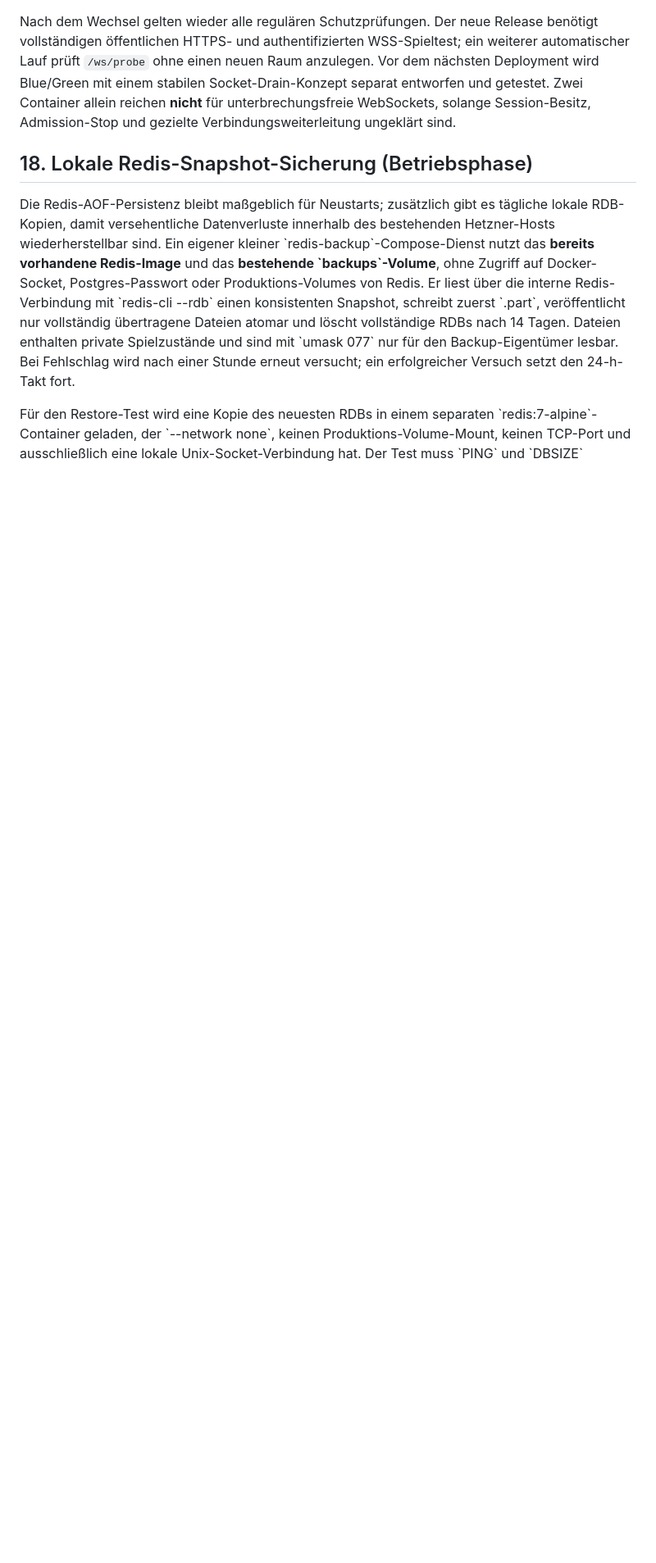
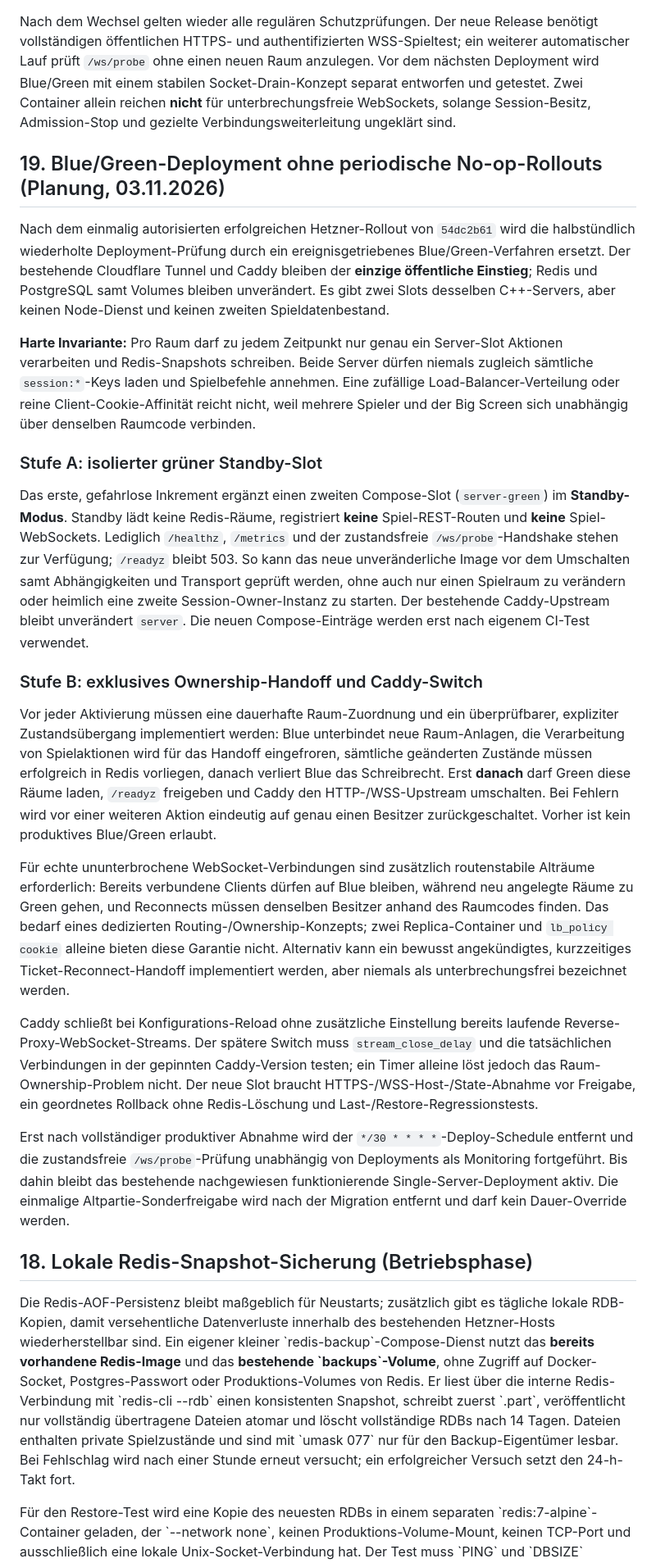
Before and after one commit to 0b-ivan/CAW, a Markdown page: docs/KONZEPT-CPP-BACKEND.md, the part around the change. Shown at 82% size. GitHub-like rendering; blank space fills up the shorter version.

Commit message:
docs: define single-owner blue-green deployment phases and socket handoff

```diff
--- a/docs/KONZEPT-CPP-BACKEND.md
+++ b/docs/KONZEPT-CPP-BACKEND.md
@@ -832,6 +832,72 @@ separat entworfen und getestet. Zwei Container allein reichen
 **nicht** für unterbrechungsfreie WebSockets, solange Session-Besitz,
 Admission-Stop und gezielte Verbindungsweiterleitung ungeklärt sind.
 
+## 19. Blue/Green-Deployment ohne periodische No-op-Rollouts (Planung, 03.11.2026)
+
+Nach dem einmalig autorisierten erfolgreichen Hetzner-Rollout von `54dc2b61`
+wird die halbstündlich wiederholte Deployment-Prüfung durch ein
+ereignisgetriebenes Blue/Green-Verfahren ersetzt. Der bestehende Cloudflare
+Tunnel und Caddy bleiben der **einzige öffentliche Einstieg**; Redis und
+PostgreSQL samt Volumes bleiben unverändert. Es gibt zwei Slots desselben
+C++-Servers, aber keinen Node-Dienst und keinen zweiten Spieldatenbestand.
+
+**Harte Invariante:** Pro Raum darf zu jedem Zeitpunkt nur genau ein
+Server-Slot Aktionen verarbeiten und Redis-Snapshots schreiben. Beide
+Server dürfen niemals zugleich sämtliche `session:*`-Keys laden und
+Spielbefehle annehmen. Eine zufällige Load-Balancer-Verteilung oder
+reine Client-Cookie-Affinität reicht nicht, weil mehrere Spieler und
+der Big Screen sich unabhängig über denselben Raumcode verbinden.
+
+### Stufe A: isolierter grüner Standby-Slot
+
+Das erste, gefahrlose Inkrement ergänzt einen zweiten Compose-Slot
+(`server-green`) im **Standby-Modus**. Standby lädt keine Redis-Räume,
+registriert **keine** Spiel-REST-Routen und **keine** Spiel-WebSockets.
+Lediglich `/healthz`, `/metrics` und der zustandsfreie
+`/ws/probe`-Handshake stehen zur Verfügung; `/readyz` bleibt 503.
+So kann das neue unveränderliche Image vor dem Umschalten samt
+Abhängigkeiten und Transport geprüft werden, ohne auch nur einen
+Spielraum zu verändern oder heimlich eine zweite Session-Owner-Instanz
+zu starten. Der bestehende Caddy-Upstream bleibt unverändert `server`.
+Die neuen Compose-Einträge werden erst nach eigenem CI-Test verwendet.
+
+### Stufe B: exklusives Ownership-Handoff und Caddy-Switch
+
+Vor jeder Aktivierung müssen eine dauerhafte Raum-Zuordnung und
+ein überprüfbarer, expliziter Zustandsübergang implementiert werden:
+Blue unterbindet neue Raum-Anlagen, die Verarbeitung von Spielaktionen
+wird für das Handoff eingefroren, sämtliche geänderten Zustände müssen
+erfolgreich in Redis vorliegen, danach verliert Blue das Schreibrecht.
+Erst **danach** darf Green diese Räume laden, `/readyz` freigeben
+und Caddy den HTTP-/WSS-Upstream umschalten. Bei Fehlern wird
+vor einer weiteren Aktion eindeutig auf genau einen Besitzer
+zurückgeschaltet. Vorher ist kein produktives Blue/Green erlaubt.
+
+Für echte ununterbrochene WebSocket-Verbindungen sind zusätzlich
+routenstabile Alträume erforderlich: Bereits verbundene Clients
+dürfen auf Blue bleiben, während neu angelegte Räume zu Green gehen,
+und Reconnects müssen denselben Besitzer anhand des Raumcodes
+finden. Das bedarf eines dedizierten Routing-/Ownership-Konzepts;
+zwei Replica-Container und `lb_policy cookie` alleine bieten diese
+Garantie nicht. Alternativ kann ein bewusst angekündigtes, kurzzeitiges
+Ticket-Reconnect-Handoff implementiert werden, aber niemals als
+unterbrechungsfrei bezeichnet werden.
+
+Caddy schließt bei Konfigurations-Reload ohne zusätzliche Einstellung
+bereits laufende Reverse-Proxy-WebSocket-Streams. Der spätere
+Switch muss `stream_close_delay` und die tatsächlichen Verbindungen
+in der gepinnten Caddy-Version testen; ein Timer alleine löst jedoch
+das Raum-Ownership-Problem nicht. Der neue Slot braucht
+HTTPS-/WSS-Host-/State-Abnahme vor Freigabe, ein geordnetes
+Rollback ohne Redis-Löschung und Last-/Restore-Regressionstests.
+
+Erst nach vollständiger produktiver Abnahme wird der
+`*/30 * * * *`-Deploy-Schedule entfernt und die zustandsfreie
+`/ws/probe`-Prüfung unabhängig von Deployments als Monitoring
+fortgeführt. Bis dahin bleibt das bestehende nachgewiesen funktionierende
+Single-Server-Deployment aktiv. Die einmalige Altpartie-Sonderfreigabe
+wird nach der Migration entfernt und darf kein Dauer-Override werden.
+
 ## 18. Lokale Redis-Snapshot-Sicherung (Betriebsphase)
 
 Die Redis-AOF-Persistenz bleibt maßgeblich für Neustarts; zusätzlich gibt es
```
